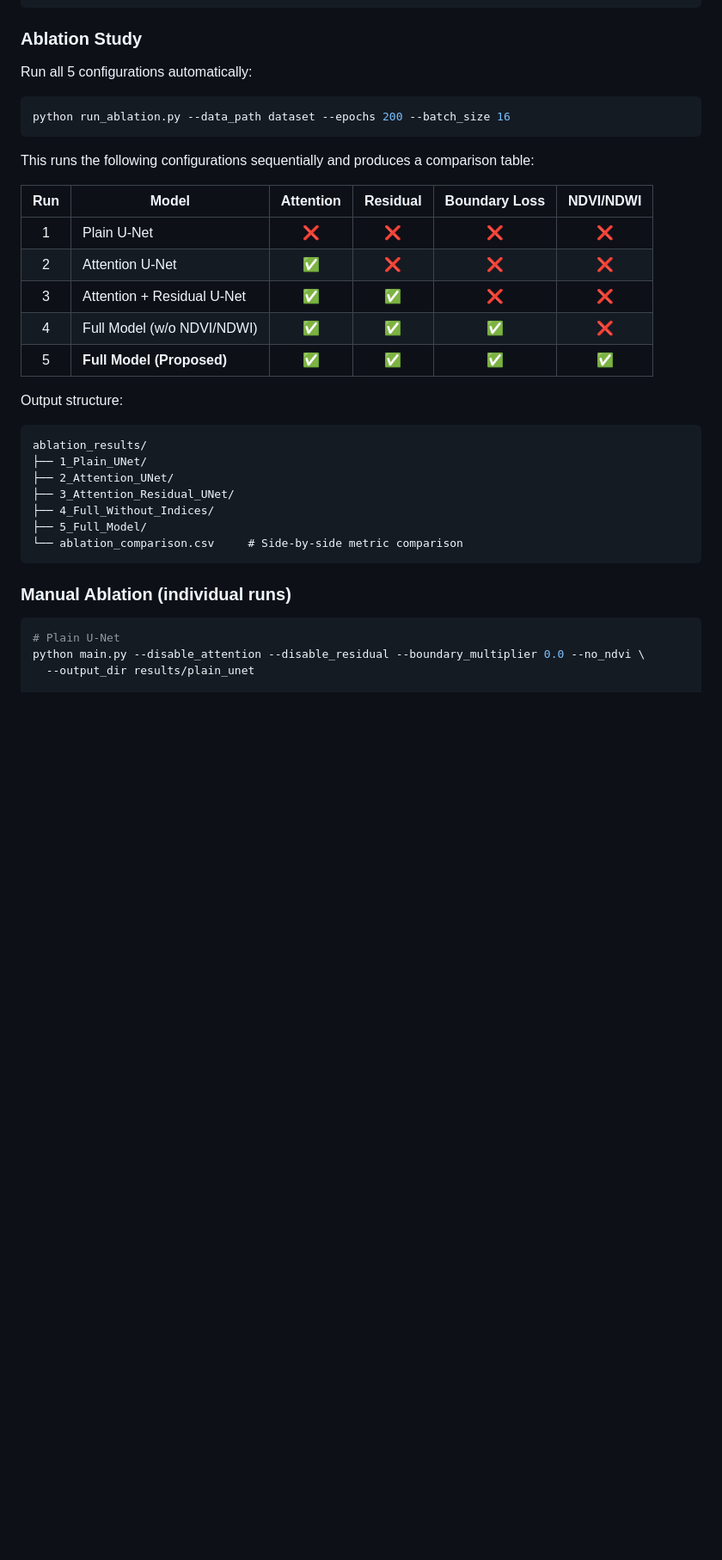
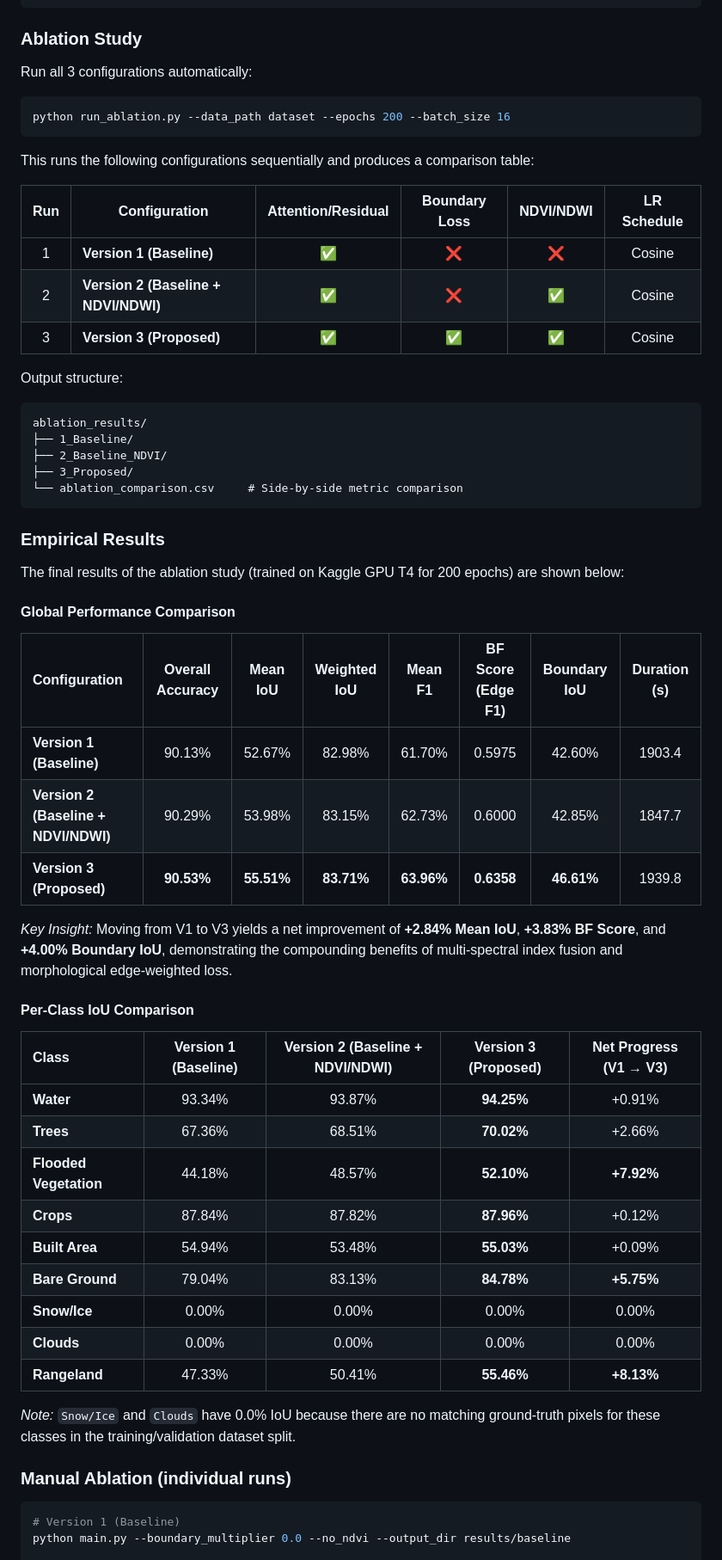
Before and after one commit to ATIK2110018/semantic_segmentation, a Markdown page: README.md, the part around one of its changes. Shown at 86% size. GitHub-like rendering; blank space fills up the shorter version.

Commit message:
Update README with 3-run ablation description and final empirical results

````diff
--- a/README.md
+++ b/README.md
@@ -56,7 +56,7 @@ python main.py \
 
 ### Ablation Study
 
-Run all 5 configurations automatically:
+Run all 3 configurations automatically:
 
 ```bash
 python run_ablation.py --data_path dataset --epochs 200 --batch_size 16
@@ -64,29 +64,54 @@ python run_ablation.py --data_path dataset --epochs 200 --batch_size 16
 
 This runs the following configurations sequentially and produces a comparison table:
 
-| Run | Model | Attention | Residual | Boundary Loss | NDVI/NDWI |
+| Run | Configuration | Attention/Residual | Boundary Loss | NDVI/NDWI | LR Schedule |
 |:---:|---|:---:|:---:|:---:|:---:|
-| 1 | Plain U-Net | ❌ | ❌ | ❌ | ❌ |
-| 2 | Attention U-Net | ✅ | ❌ | ❌ | ❌ |
-| 3 | Attention + Residual U-Net | ✅ | ✅ | ❌ | ❌ |
-| 4 | Full Model (w/o NDVI/NDWI) | ✅ | ✅ | ✅ | ❌ |
-| 5 | **Full Model (Proposed)** | ✅ | ✅ | ✅ | ✅ |
+| 1 | **Version 1 (Baseline)** | ✅ | ❌ | ❌ | Cosine |
+| 2 | **Version 2 (Baseline + NDVI/NDWI)** | ✅ | ❌ | ✅ | Cosine |
+| 3 | **Version 3 (Proposed)** | ✅ | ✅ | ✅ | Cosine |
 
 Output structure:
 ```
 ablation_results/
-├── 1_Plain_UNet/
-├── 2_Attention_UNet/
-├── 3_Attention_Residual_UNet/
-├── 4_Full_Without_Indices/
-├── 5_Full_Model/
+├── 1_Baseline/
+├── 2_Baseline_NDVI/
+├── 3_Proposed/
 └── ablation_comparison.csv     # Side-by-side metric comparison
 ```
+
+### Empirical Results
+
+The final results of the ablation study (trained on Kaggle GPU T4 for 200 epochs) are shown below:
+
+#### Global Performance Comparison
+
+| Configuration | Overall Accuracy | Mean IoU | Weighted IoU | Mean F1 | BF Score (Edge F1) | Boundary IoU | Duration (s) |
+|:---|:---:|:---:|:---:|:---:|:---:|:---:|:---:|
+| **Version 1 (Baseline)** | 90.13% | 52.67% | 82.98% | 61.70% | 0.5975 | 42.60% | 1903.4 |
+| **Version 2 (Baseline + NDVI/NDWI)** | 90.29% | 53.98% | 83.15% | 62.73% | 0.6000 | 42.85% | 1847.7 |
+| **Version 3 (Proposed)** | **90.53%** | **55.51%** | **83.71%** | **63.96%** | **0.6358** | **46.61%** | 1939.8 |
+
+*Key Insight:* Moving from V1 to V3 yields a net improvement of **+2.84% Mean IoU**, **+3.83% BF Score**, and **+4.00% Boundary IoU**, demonstrating the compounding benefits of multi-spectral index fusion and morphological edge-weighted loss.
+
+#### Per-Class IoU Comparison
+
+| Class | Version 1 (Baseline) | Version 2 (Baseline + NDVI/NDWI) | Version 3 (Proposed) | Net Progress (V1 → V3) |
+|:---|:---:|:---:|:---:|:---:|
+| **Water** | 93.34% | 93.87% | **94.25%** | +0.91% |
+| **Trees** | 67.36% | 68.51% | **70.02%** | +2.66% |
+| **Flooded Vegetation** | 44.18% | 48.57% | **52.10%** | **+7.92%** |
+| **Crops** | 87.84% | 87.82% | **87.96%** | +0.12% |
+| **Built Area** | 54.94% | 53.48% | **55.03%** | +0.09% |
+| **Bare Ground** | 79.04% | 83.13% | **84.78%** | **+5.75%** |
+| **Snow/Ice** | 0.00% | 0.00% | 0.00% | 0.00% |
+| **Clouds** | 0.00% | 0.00% | 0.00% | 0.00% |
+| **Rangeland** | 47.33% | 50.41% | **55.46%** | **+8.13%** |
+
+*Note:* `Snow/Ice` and `Clouds` have 0.0% IoU because there are no matching ground-truth pixels for these classes in the training/validation dataset split.
 
 ### Manual Ablation (individual runs)
 
 ```bash
-# Plain U-Net
-python main.py --disable_attention --disable_residual --boundary_multiplier 0.0 --no_ndvi \
-  --output_dir results/plain_unet
+# Version 1 (Baseline)
+python main.py --boundary_multiplier 0.0 --no_ndvi --output_dir results/baseline
 
````
Also changed, not shown: other parts of README.md (+6 -3 lines).
